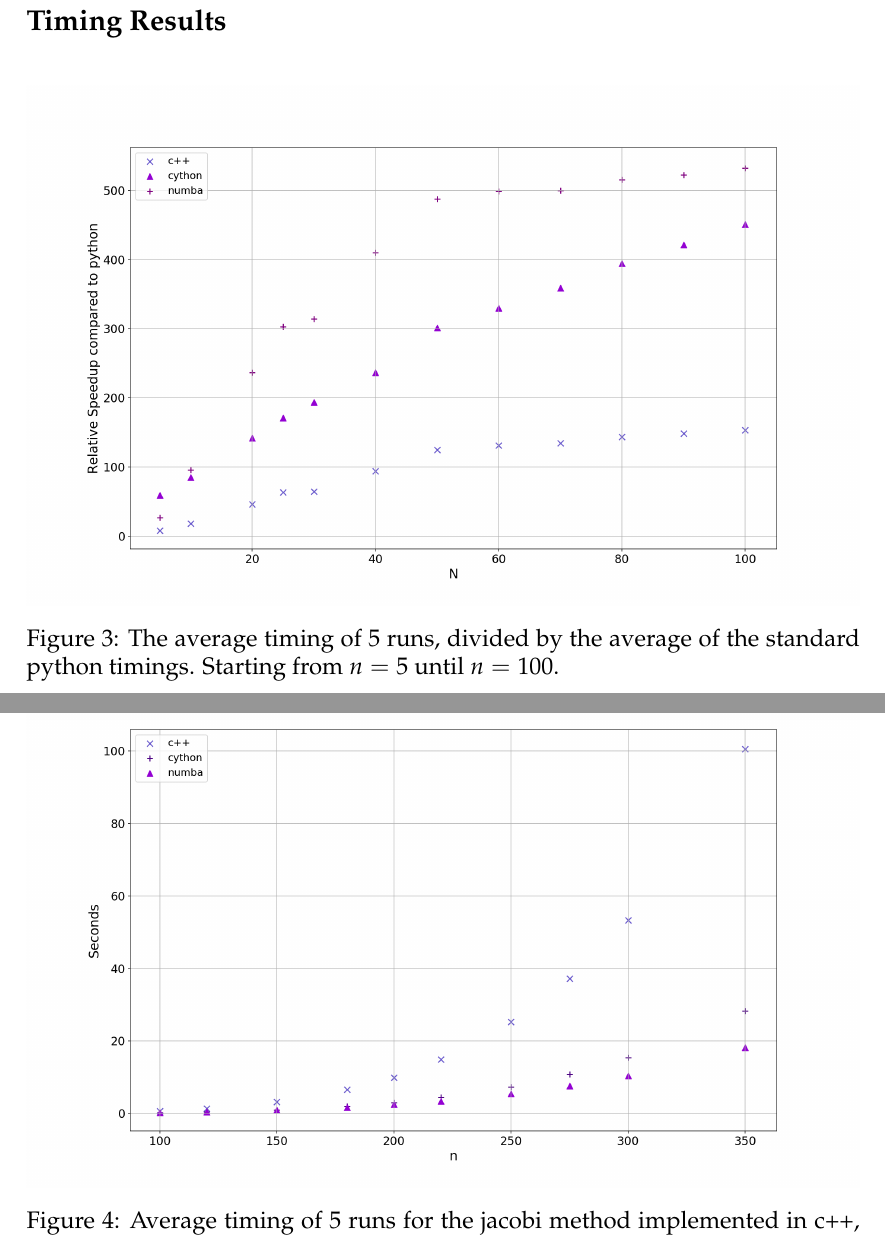
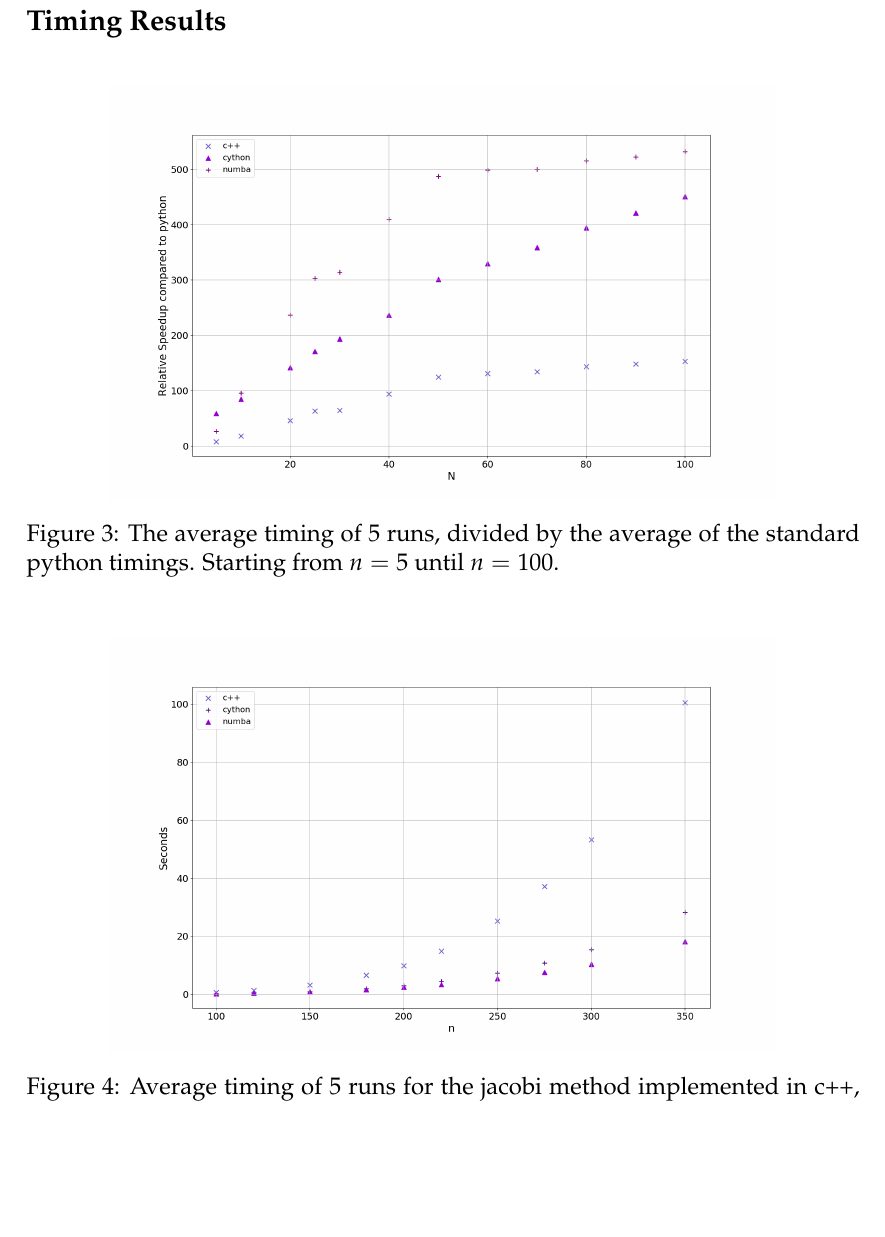
Before and after one commit to ejgal/FYS4150, a LaTeX document (Project2/latex/main.tex, which reads Project2/latex/results.tex): two parts of pages 10 and 11 of 13 before the commit and part of page 10 of 12 after it, the two joined at a grey line, cut so that both start at the same text, the shorter picture padded with empty space. Compiled offline with pdfLaTeX.

Commit message:
Reduce figure width

```diff
--- a/Project2/latex/results.tex
+++ b/Project2/latex/results.tex
@@ -59,7 +59,7 @@ be higher.
 
 \begin{figure}[H]
   \centering
-  \includegraphics[width=1.0\textwidth]{../figures/avgspeed.png}
+  \includegraphics[width=0.8\textwidth]{../figures/avgspeed.png}
   \caption{ The average timing of 5 runs, divided by the average of the standard
   python timings. Starting from $n=5$ until $n=100$. }
   \label{fig:comp_python}
@@ -67,7 +67,7 @@ be higher.
 
 \begin{figure}[H]
   \centering
-  \includegraphics[width=1.0\textwidth]{../figures/speedComp_100_350.png}
+  \includegraphics[width=0.8\textwidth]{../figures/speedComp_100_350.png}
   \caption{Average timing of 5 runs for the jacobi method implemented in c++, cython, numba. Starting from $n=100$ until $n=350$.}
   \label{fig:timing_largeN}
 \end{figure}
```
Also changed, not shown: Project2/latex/results.tex (2 more changed lines).
